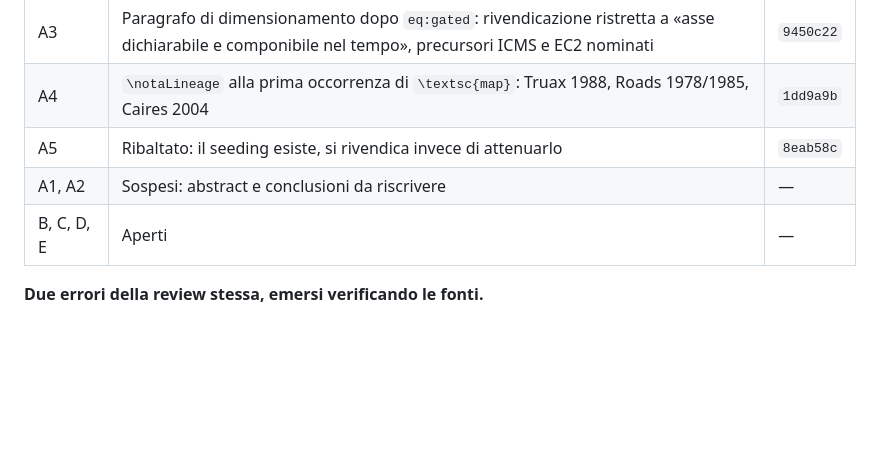
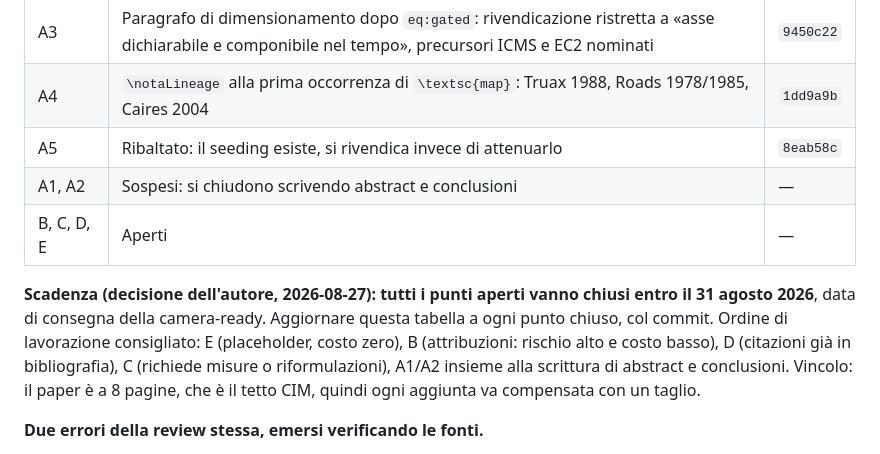
Before and after one commit to DMGiulioRomano/cim2026-granular-engine-paper, a Markdown page: raw/reviews/claude-review-claims-2026-08-26.md, the part around the change. Drawn GitHub-style; blank space fills up the shorter version.

Commit message:
docs(reviews): scadenza 31 agosto per tutti i punti aperti della review

```diff
--- a/raw/reviews/claude-review-claims-2026-08-26.md
+++ b/raw/reviews/claude-review-claims-2026-08-26.md
@@ -132,8 +132,16 @@ Cosa è stato trattato dopo la review, nella stessa sessione:
 | A3 | Paragrafo di dimensionamento dopo `eq:gated`: rivendicazione ristretta a «asse dichiarabile e componibile nel tempo», precursori ICMS e EC2 nominati | `9450c22` |
 | A4 | `\notaLineage` alla prima occorrenza di `\textsc{map}`: Truax 1988, Roads 1978/1985, Caires 2004 | `1dd9a9b` |
 | A5 | Ribaltato: il seeding esiste, si rivendica invece di attenuarlo | `8eab58c` |
-| A1, A2 | Sospesi: abstract e conclusioni da riscrivere | — |
+| A1, A2 | Sospesi: si chiudono scrivendo abstract e conclusioni | — |
 | B, C, D, E | Aperti | — |
+
+**Scadenza (decisione dell'autore, 2026-08-27): tutti i punti aperti vanno
+chiusi entro il 31 agosto 2026**, data di consegna della camera-ready. Aggiornare
+questa tabella a ogni punto chiuso, col commit. Ordine di lavorazione
+consigliato: E (placeholder, costo zero), B (attribuzioni: rischio alto e costo
+basso), D (citazioni già in bibliografia), C (richiede misure o riformulazioni),
+A1/A2 insieme alla scrittura di abstract e conclusioni. Vincolo: il paper è a 8
+pagine, che è il tetto CIM, quindi ogni aggiunta va compensata con un taglio.
 
 **Due errori della review stessa, emersi verificando le fonti.**
 
```
